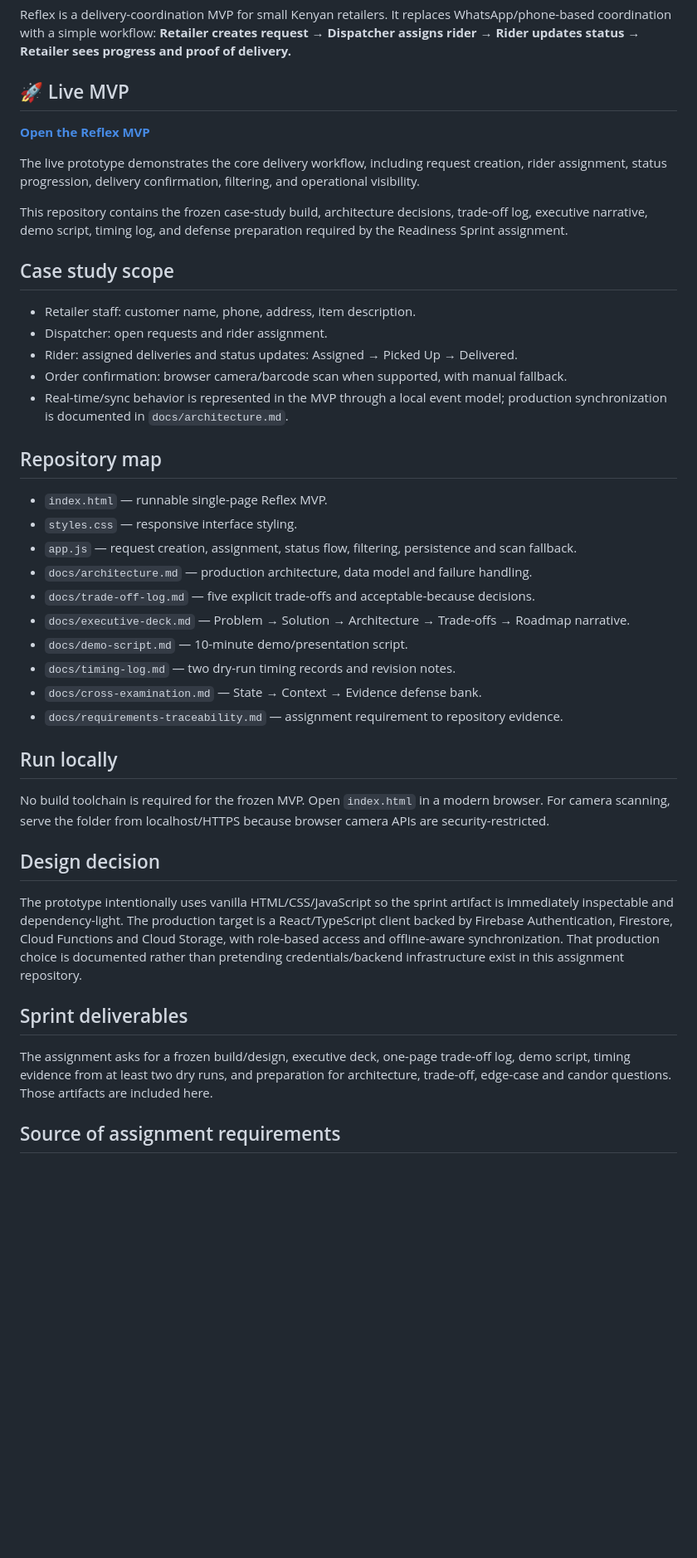
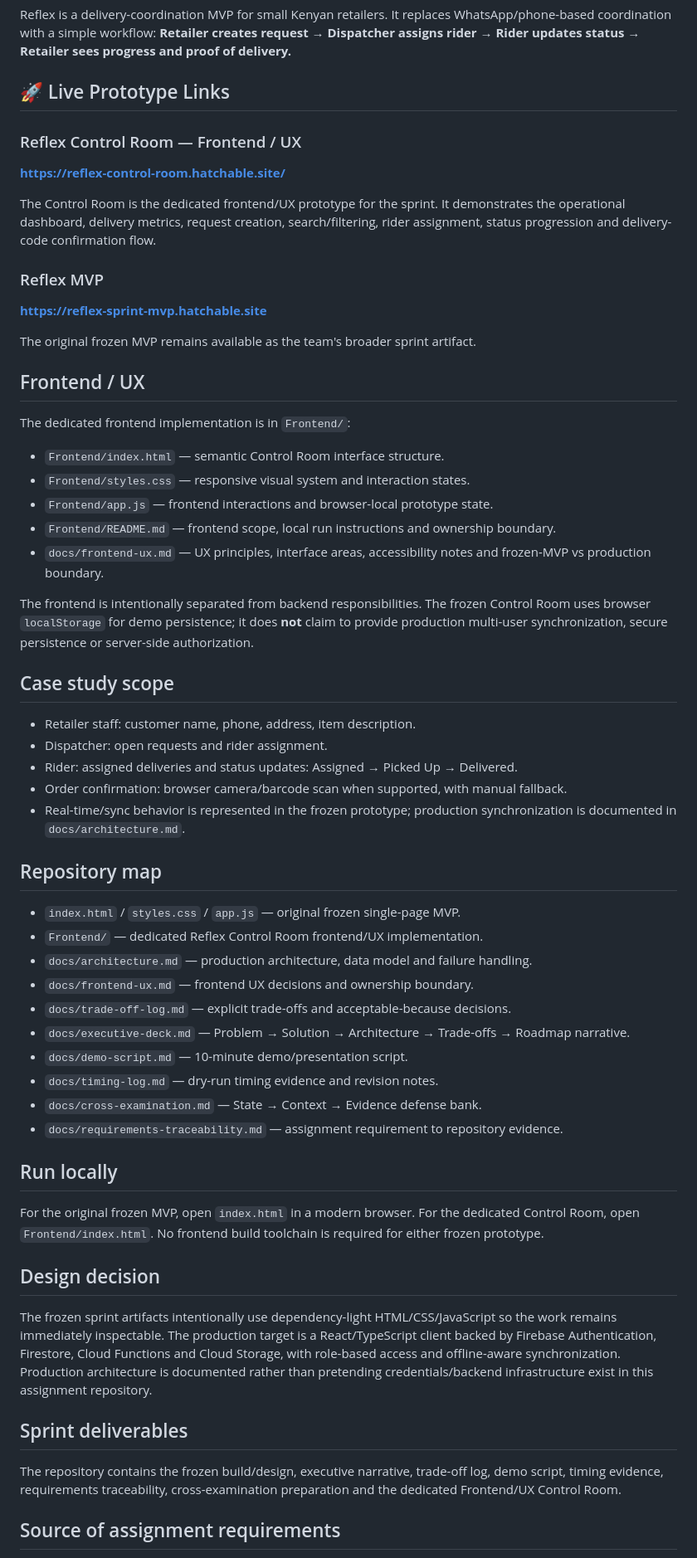
Before and after one commit to yourtechbaddie-ke/Reflex-Sprint, a Markdown page: README.md, the part around the change. Shown at 83% size. GitHub-like rendering; blank space fills up the shorter version.

Commit message:
docs: add Control Room frontend and live prototype link

```diff
--- a/README.md
+++ b/README.md
@@ -2,41 +2,57 @@
 
 Reflex is a delivery-coordination MVP for small Kenyan retailers. It replaces WhatsApp/phone-based coordination with a simple workflow: **Retailer creates request → Dispatcher assigns rider → Rider updates status → Retailer sees progress and proof of delivery.**
 
-## 🚀 Live MVP
+## 🚀 Live Prototype Links
 
-**[Open the Reflex MVP](https://reflex-sprint-mvp.hatchable.site)**
+### Reflex Control Room — Frontend / UX
+**https://reflex-control-room.hatchable.site/**
 
-The live prototype demonstrates the core delivery workflow, including request creation, rider assignment, status progression, delivery confirmation, filtering, and operational visibility.
+The Control Room is the dedicated frontend/UX prototype for the sprint. It demonstrates the operational dashboard, delivery metrics, request creation, search/filtering, rider assignment, status progression and delivery-code confirmation flow.
 
-This repository contains the frozen case-study build, architecture decisions, trade-off log, executive narrative, demo script, timing log, and defense preparation required by the Readiness Sprint assignment.
+### Reflex MVP
+**https://reflex-sprint-mvp.hatchable.site**
+
+The original frozen MVP remains available as the team's broader sprint artifact.
+
+## Frontend / UX
+
+The dedicated frontend implementation is in `Frontend/`:
+
+- `Frontend/index.html` — semantic Control Room interface structure.
+- `Frontend/styles.css` — responsive visual system and interaction states.
+- `Frontend/app.js` — frontend interactions and browser-local prototype state.
+- `Frontend/README.md` — frontend scope, local run instructions and ownership boundary.
+- `docs/frontend-ux.md` — UX principles, interface areas, accessibility notes and frozen-MVP vs production boundary.
+
+The frontend is intentionally separated from backend responsibilities. The frozen Control Room uses browser `localStorage` for demo persistence; it does **not** claim to provide production multi-user synchronization, secure persistence or server-side authorization.
 
 ## Case study scope
 - Retailer staff: customer name, phone, address, item description.
 - Dispatcher: open requests and rider assignment.
 - Rider: assigned deliveries and status updates: Assigned → Picked Up → Delivered.
 - Order confirmation: browser camera/barcode scan when supported, with manual fallback.
-- Real-time/sync behavior is represented in the MVP through a local event model; production synchronization is documented in `docs/architecture.md`.
+- Real-time/sync behavior is represented in the frozen prototype; production synchronization is documented in `docs/architecture.md`.
 
 ## Repository map
-- `index.html` — runnable single-page Reflex MVP.
-- `styles.css` — responsive interface styling.
-- `app.js` — request creation, assignment, status flow, filtering, persistence and scan fallback.
+- `index.html` / `styles.css` / `app.js` — original frozen single-page MVP.
+- `Frontend/` — dedicated Reflex Control Room frontend/UX implementation.
 - `docs/architecture.md` — production architecture, data model and failure handling.
-- `docs/trade-off-log.md` — five explicit trade-offs and acceptable-because decisions.
+- `docs/frontend-ux.md` — frontend UX decisions and ownership boundary.
+- `docs/trade-off-log.md` — explicit trade-offs and acceptable-because decisions.
 - `docs/executive-deck.md` — Problem → Solution → Architecture → Trade-offs → Roadmap narrative.
 - `docs/demo-script.md` — 10-minute demo/presentation script.
-- `docs/timing-log.md` — two dry-run timing records and revision notes.
+- `docs/timing-log.md` — dry-run timing evidence and revision notes.
 - `docs/cross-examination.md` — State → Context → Evidence defense bank.
 - `docs/requirements-traceability.md` — assignment requirement to repository evidence.
 
 ## Run locally
-No build toolchain is required for the frozen MVP. Open `index.html` in a modern browser. For camera scanning, serve the folder from localhost/HTTPS because browser camera APIs are security-restricted.
+For the original frozen MVP, open `index.html` in a modern browser. For the dedicated Control Room, open `Frontend/index.html`. No frontend build toolchain is required for either frozen prototype.
 
 ## Design decision
-The prototype intentionally uses vanilla HTML/CSS/JavaScript so the sprint artifact is immediately inspectable and dependency-light. The production target is a React/TypeScript client backed by Firebase Authentication, Firestore, Cloud Functions and Cloud Storage, with role-based access and offline-aware synchronization. That production choice is documented rather than pretending credentials/backend infrastructure exist in this assignment repository.
+The frozen sprint artifacts intentionally use dependency-light HTML/CSS/JavaScript so the work remains immediately inspectable. The production target is a React/TypeScript client backed by Firebase Authentication, Firestore, Cloud Functions and Cloud Storage, with role-based access and offline-aware synchronization. Production architecture is documented rather than pretending credentials/backend infrastructure exist in this assignment repository.
 
 ## Sprint deliverables
-The assignment asks for a frozen build/design, executive deck, one-page trade-off log, demo script, timing evidence from at least two dry runs, and preparation for architecture, trade-off, edge-case and candor questions. Those artifacts are included here.
+The repository contains the frozen build/design, executive narrative, trade-off log, demo script, timing evidence, requirements traceability, cross-examination preparation and the dedicated Frontend/UX Control Room.
 
 ## Source of assignment requirements
 See the uploaded **Reflex, The Readiness Sprint** brief. It defines the case study, five-day schedule, deliverables and scoring expectations.
```
